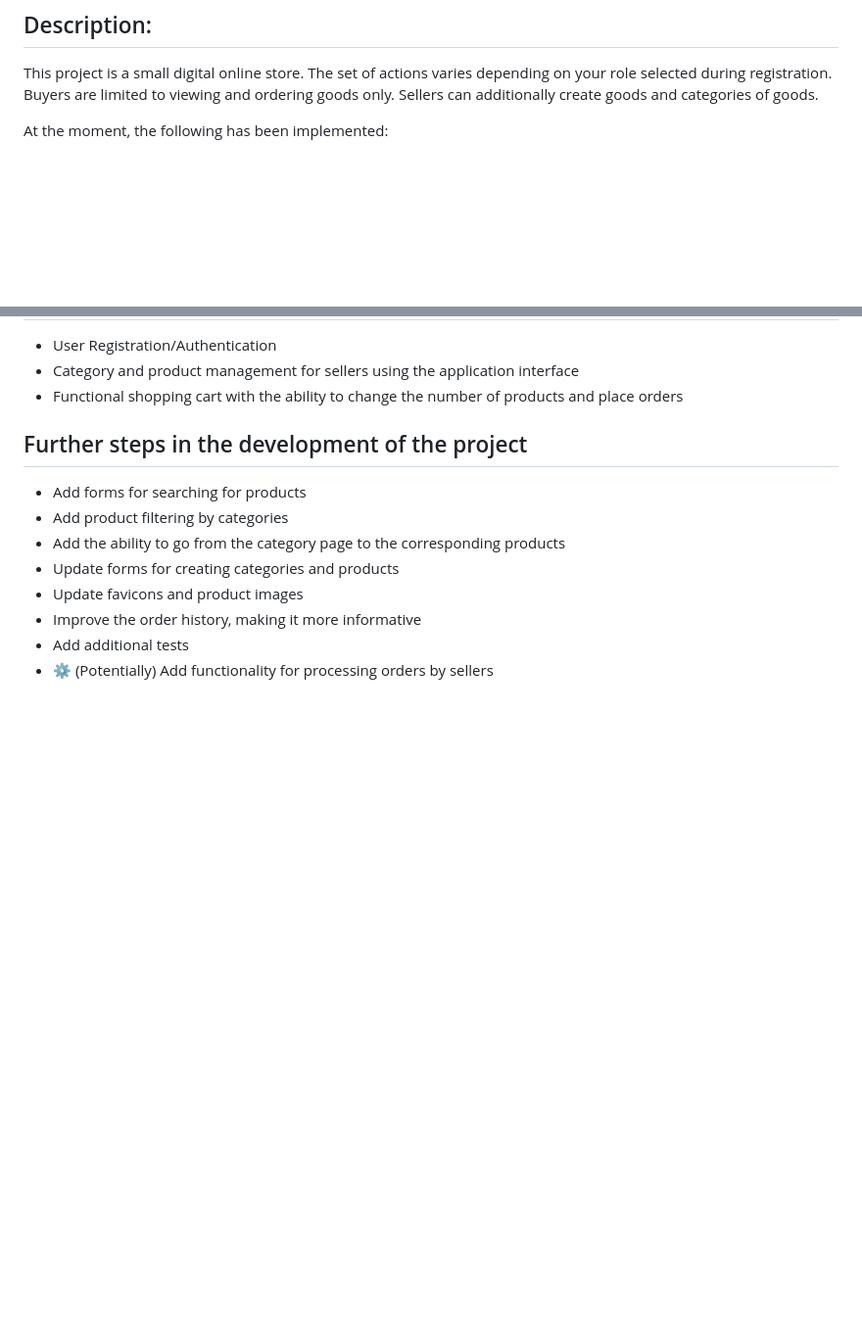
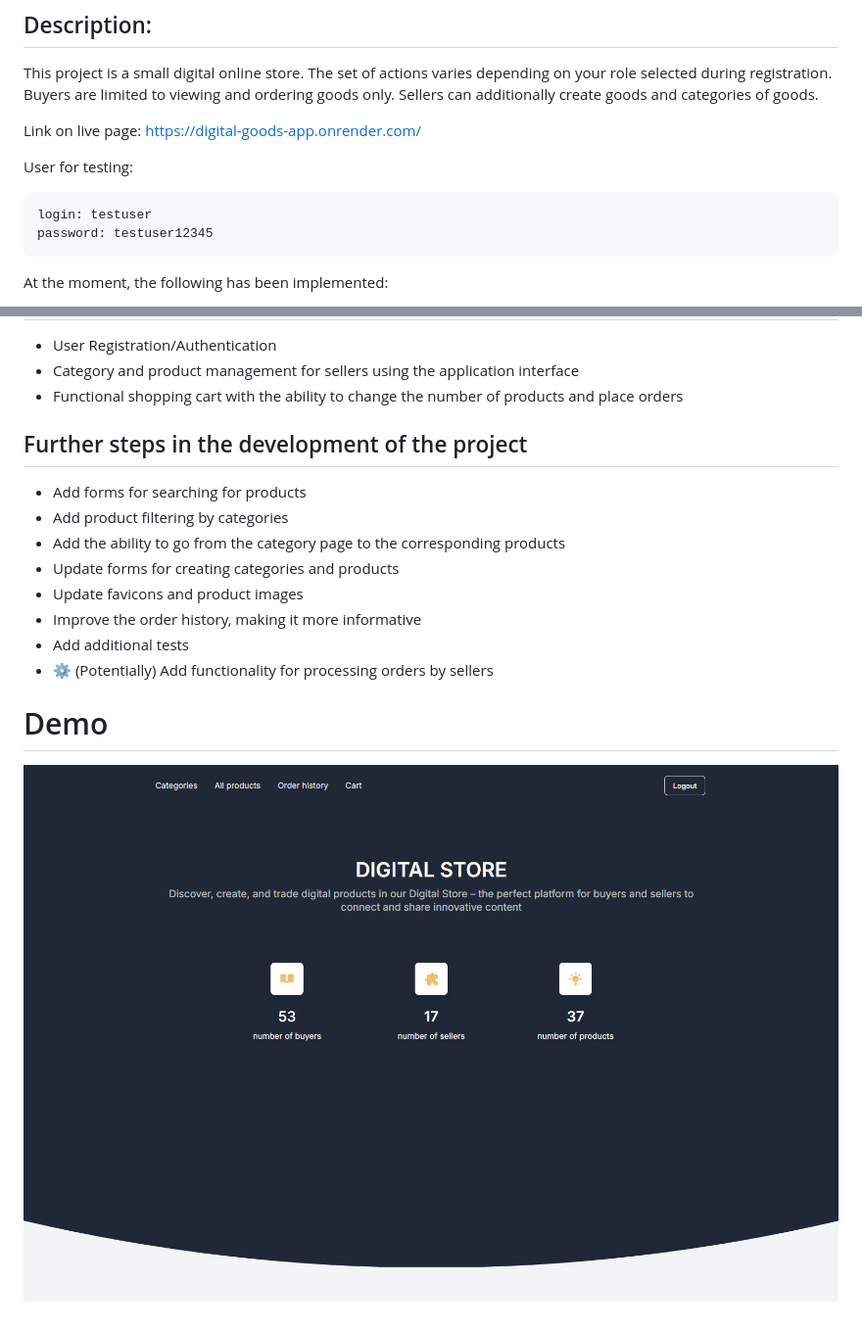
Before and after one commit to YaroslavBordovoy/digital-goods-app, a Markdown page: README.md, 2 parts joined by grey strips. Shown: that part at 98% size. Drawn GitHub-style; pictures changed too: demo.png (added); blank space fills up the shorter version.

````diff
--- a/README.md
+++ b/README.md
@@ -3,6 +3,14 @@
 ## Description:
 
 This project is a small digital online store. The set of actions varies depending on your role selected during registration. Buyers are limited to viewing and ordering goods only. Sellers can additionally create goods and categories of goods.
+
+Link on live page: https://digital-goods-app.onrender.com/
+
+User for testing:
+```
+login: testuser
+password: testuser12345
+```
 
 At the moment, the following has been implemented:
 
@@ -57,3 +65,6 @@ python manage.py test
 - Improve the order history, making it more informative
 - Add additional tests
 - ⚙️ (Potentially) Add functionality for processing orders by sellers
+
+# Demo
+![img.png](demo.png)
````
